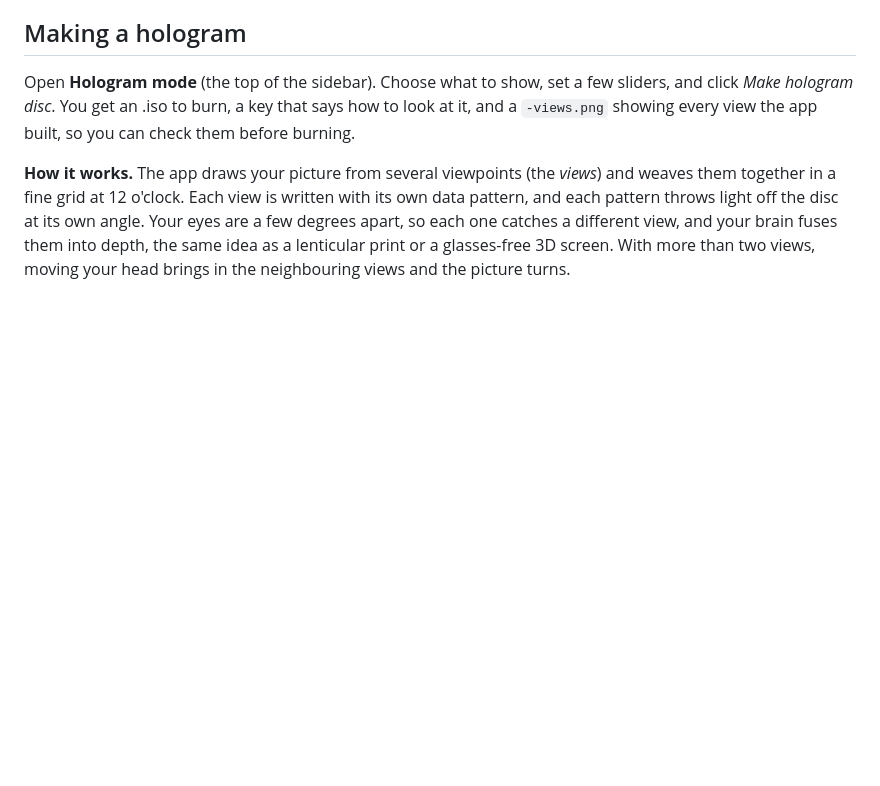
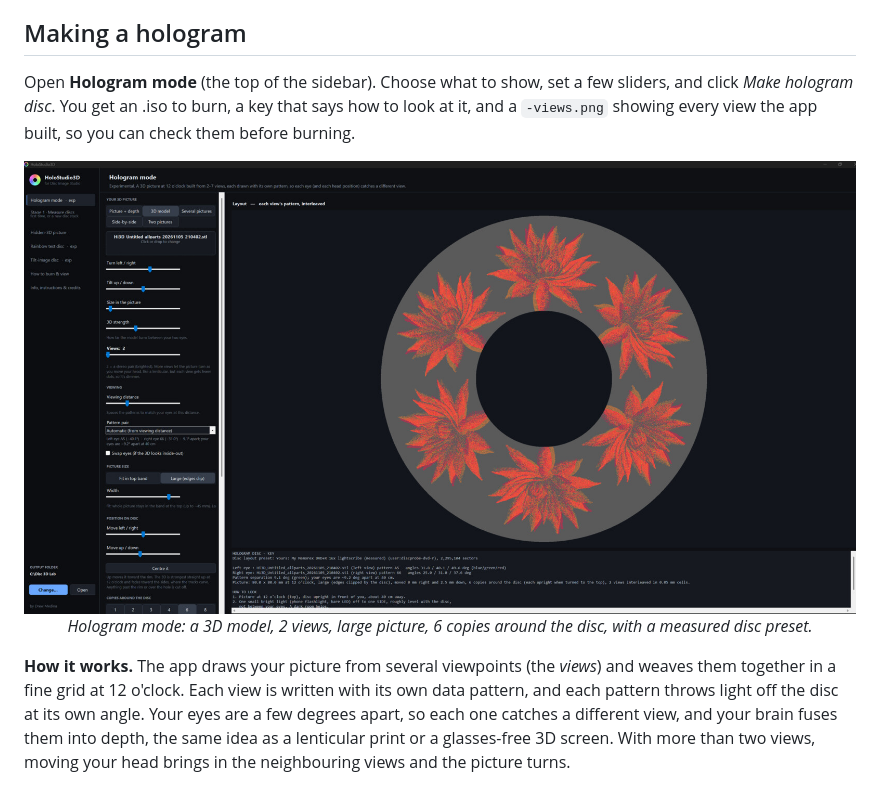
Before and after one commit to drewmedina55-ux/HoloStudio3D, a Markdown page: README.md, the part around the change. Drawn GitHub-style; pictures changed too: docs/images/holostudio3d-screenshot.jpg (added); blank space fills up the shorter version.

Commit message:
README: add a screenshot of Hologram mode
Co-Authored-By: Claude Opus 5.5 <noreply@anthropic.com>
Claude-Session: https://claude.ai/code/session_01CAVDw8FVQsFakPmRWiJ9hC

```diff
--- a/README.md
+++ b/README.md
@@ -29,6 +29,11 @@ pictures, a picture plus its depth map, or a 3D model.
 Open **Hologram mode** (the top of the sidebar). Choose what to show, set a few sliders, and click
 *Make hologram disc*. You get an .iso to burn, a key that says how to look at it, and a
 `-views.png` showing every view the app built, so you can check them before burning.
+
+<p align="center">
+  <img src="docs/images/holostudio3d-screenshot.jpg" alt="HoloStudio3D in Hologram mode: a 3D model of a flower repeated six times around the disc, with the settings on the left and the disc layout and key on the right">
+  <br><em>Hologram mode: a 3D model, 2 views, large picture, 6 copies around the disc, with a measured disc preset.</em>
+</p>
 
 **How it works.** The app draws your picture from several viewpoints (the *views*) and weaves them
 together in a fine grid at 12 o'clock. Each view is written with its own data pattern, and each
```
